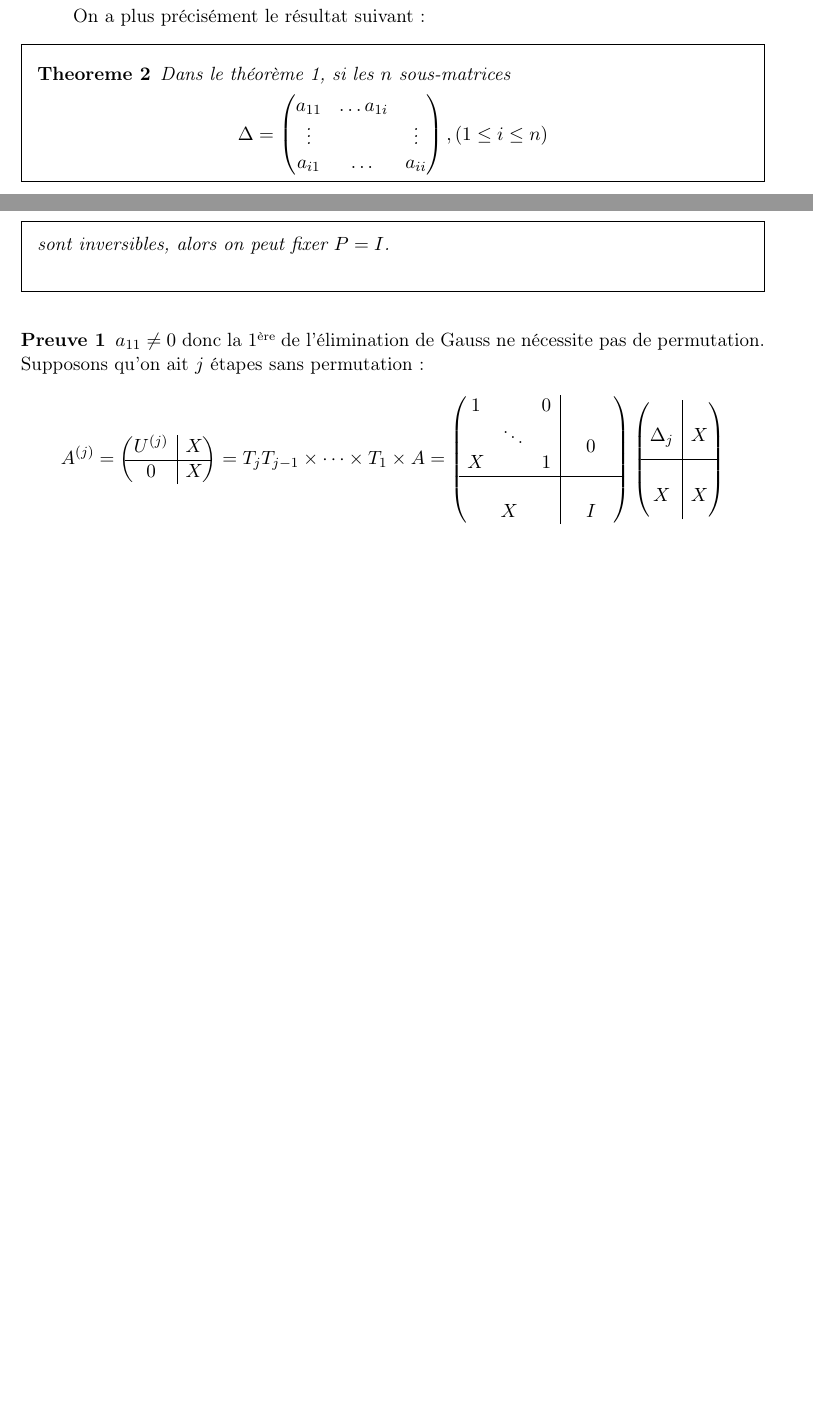
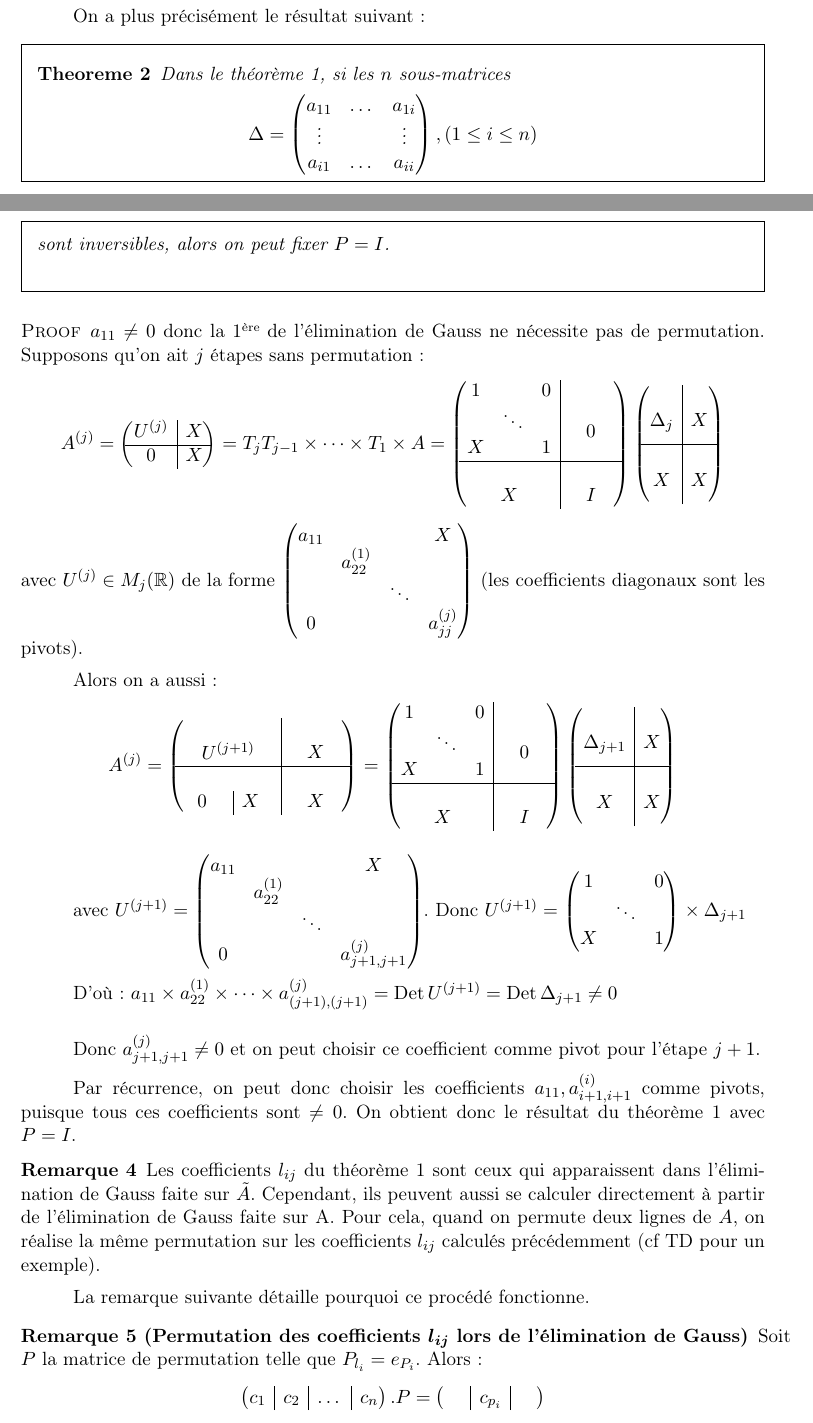
Before and after one commit to Ensigit/methodes_num, a LaTeX document (Cours-3-rmk/methodes_num3.tex): two parts of pages 4 and 5 of 6 before the commit and two parts of pages 4 and 5 of 7 after it, joined at a grey line, cut so that both start at the same text, the shorter picture padded with empty space. Compiled offline with pdfLaTeX.

Commit message:
Parenthèses manquantes

```diff
--- a/Cours-3-rmk/methodes_num3.tex
+++ b/Cours-3-rmk/methodes_num3.tex
@@ -85,6 +85,7 @@
 
 \DeclareMathOperator{\Sup}{Sup}
 \DeclareMathOperator{\Max}{Max}
+\DeclareMathOperator{\Det}{Det}
 
 %
 %\lstset{
@@ -457,15 +458,15 @@ On a plus précisément le résultat suivant :
 \begin{ftheo}
     Dans le théorème \ref{th:factoLU}, si les $n$ sous-matrices
     \[\Delta = \begin{pmatrix}
-        a_{11} & \dots a_{1i} \\
+        a_{11} & \dots & a_{1i} \\
         \vdots & & \vdots \\
         a_{i1} & \dots & a_{ii}
     \end{pmatrix}
-, (1 \leq i \leq n) \]
+, (1 \leq i \leq n)\]
     sont inversibles, alors on peut fixer $P = I$.
 \end{ftheo}
 
-\begin{preuve}
+\begin{proof}
     $a_{11} \ne 0$ donc la 1\up{ère} de l'élimination de Gauss ne nécessite pas de permutation.
     Supposons qu'on ait $j$ étapes sans permutation :
     \[
@@ -492,7 +493,108 @@ On a plus précisément le résultat suivant :
             X & X
         \end{bigmatrix}
     \]
-\end{preuve}
+    avec $U^{(j)} \in M_j(\R)$ de la forme
+    $\begin{pmatrix}
+        a_{11} & & & X \\
+        & a_{22}^{(1)} & & \\
+        & & \ddots & \\
+        0 & & & a_{jj}^{(j)}
+    \end{pmatrix}$
+    (les coefficients diagonaux sont les pivots).
+
+    Alors on a aussi :
+    \[
+        %%%
+        A^{(j)} =
+        \begin{pmatrix}[c|c]
+            \begin{matrix}[ccc]
+                \\
+                & U^{(j+1)} & \\
+            \end{matrix}
+            &
+            \begin{matrix}[ccc]
+                \\
+                & X & \\
+            \end{matrix}
+            \\ \hline
+            \begin{matrix}[cc|c]
+               \\
+               0 & & X \\
+            \end{matrix}
+            &
+            \begin{matrix}[ccc]
+                \\
+                & X & \\
+            \end{matrix}
+        \end{pmatrix}
+        %%%
+        =
+        %%%
+        \begin{pmatrix}[c|c]
+            \begin{matrix}
+                1 & & 0 \\
+                & \ddots & \\
+                X & & 1
+            \end{matrix}
+            & \begin{matrix}[ccc]\\ & 0 & \\ \end{matrix}
+            \\ \hline
+            \begin{matrix}[ccc]\\ & X & \\ \end{matrix}
+            & \begin{matrix}[ccc]\\ & I & \\ \end{matrix}
+        \end{pmatrix}
+        \begin{bigmatrix}{2.5}{c|c}
+            \Delta_{j+1} & X \\
+            \hline
+            X & X
+        \end{bigmatrix}
+    \]
+
+    avec $U^{(j+1)} =
+    \begin{pmatrix}
+        a_{11} & & & X \\
+        & a_{22}^{(1)} & & \\
+        & & \ddots & \\
+        0 & & & a_{j+1,j+1}^{(j)}
+    \end{pmatrix}$.
+    Donc $U^{(j+1)} =
+            \begin{pmatrix}
+                1 & & 0 \\
+                & \ddots & \\
+                X & & 1
+            \end{pmatrix}
+            \times \Delta_{j+1}$
+
+            D'où : $a_{11} \times a_{22}^{(1)} \times \dots \times a^{(j)}_{(j+1),(j+1)} = \Det U^{(j+1)} = \Det \Delta_{j+1} \ne 0$
+\end{proof}
+
+Donc $a^{(j)}_{j+1,j+1} \ne 0$ et on peut choisir ce coefficient comme pivot pour l'étape $j+1$.
+
+Par récurrence, on peut donc choisir les coefficients $a_{11}, a_{i+1,i+1}^{(i)}$ comme pivots, puisque tous ces coefficients sont $\ne 0$. On obtient donc le résultat du théorème \ref{th:factoLU} avec $P=I$.
+
+
+\begin{remark}
+    Les coefficients $l_{ij}$ du théorème \ref{th:factoLU} sont ceux qui apparaissent dans l'élimination de Gauss faite sur $\tilde{A}$. Cependant, ils peuvent aussi se calculer directement à partir de l'élimination de Gauss faite sur A. Pour cela, quand on permute deux lignes de $A$, on réalise la même permutation sur les coefficients $l_{ij}$ calculés précédemment (cf TD pour un exemple).
+
+    La remarque suivante détaille pourquoi ce procédé fonctionne.
+\end{remark}
+
+\begin{remark}[Permutation des coefficients $l_{ij}$ lors de l'élimination de Gauss]
+    Soit $P$ la matrice de permutation telle que $P_{l_{i}} = e_{P_i}$.
+    Alors :
+    \[
+        \begin{pmatrix}[c|c|c|c]
+            c_1 & c_2 & \dots & c_n
+        \end{pmatrix}
+        .
+        P
+        =
+        \begin{matrix}[cc]
+        \begin{pmatrix}[cc|c|cc]
+            & & c_{p_i} & &
+        \end{pmatrix}
+        \end{matrix}
+    \]
+\end{remark}
+
 
 \section{Le coût de la méthode de Gauss}
 
```
Also changed, not shown: Cours-3-rmk/methodes_num3.tex (5 more changed lines).
